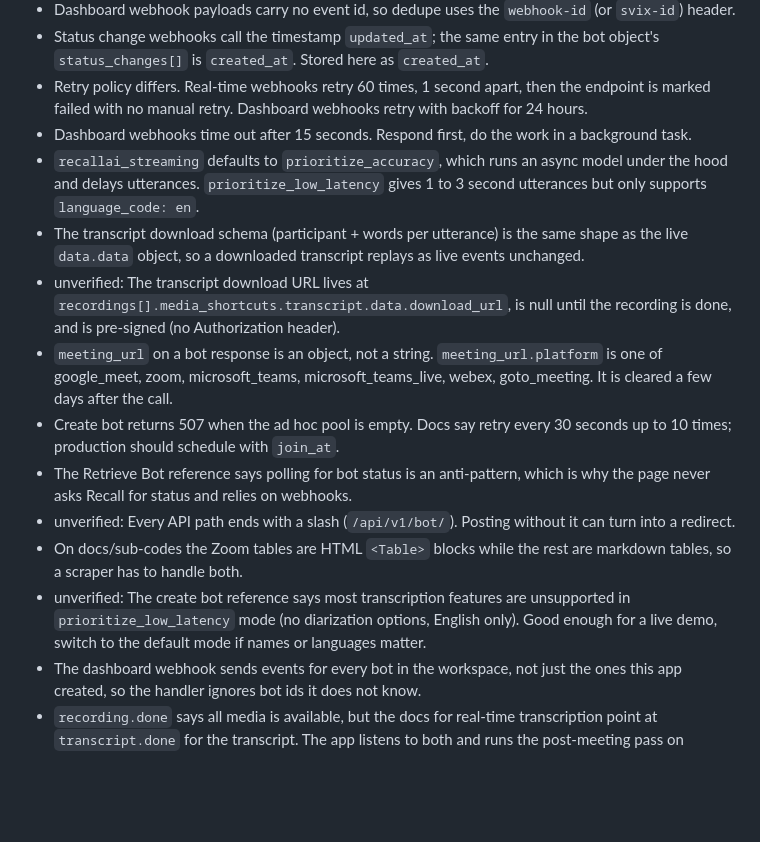
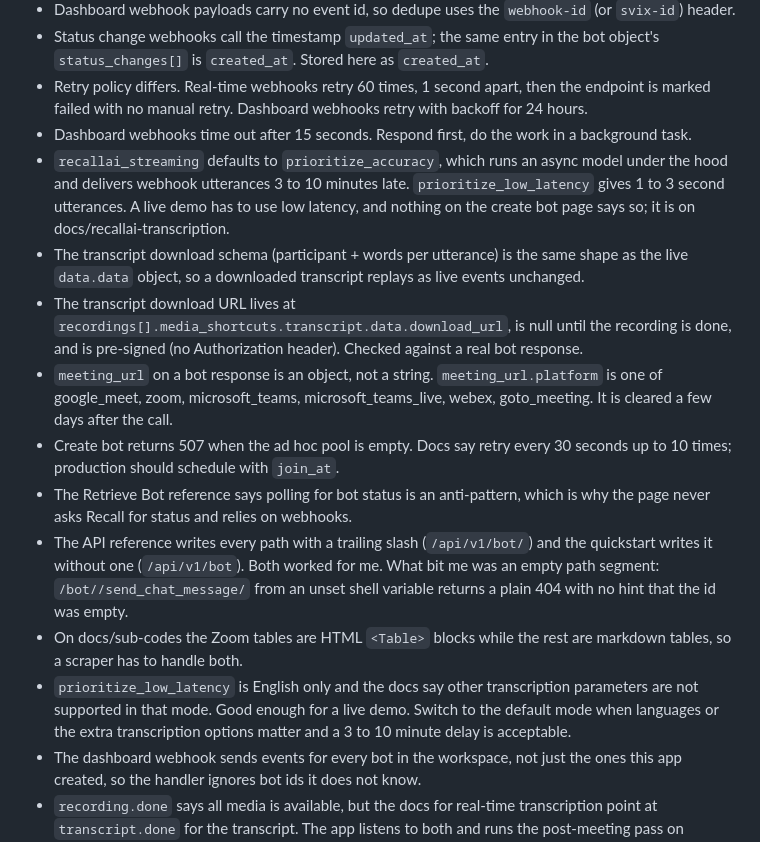
Before and after one commit to ShawnMadadha/next-steps-bot, a Markdown page: NOTES.md, the part around the change. Drawn GitHub-style; blank space fills up the shorter version.

Commit message:
NOTES: Shawn's corrections after checking the API against a real bot

```diff
--- a/NOTES.md
+++ b/NOTES.md
@@ -10,14 +10,14 @@ One line per thing about the Recall API or docs that was confusing, missing, or
 - Status change webhooks call the timestamp `updated_at`; the same entry in the bot object's `status_changes[]` is `created_at`. Stored here as `created_at`.
 - Retry policy differs. Real-time webhooks retry 60 times, 1 second apart, then the endpoint is marked failed with no manual retry. Dashboard webhooks retry with backoff for 24 hours.
 - Dashboard webhooks time out after 15 seconds. Respond first, do the work in a background task.
-- `recallai_streaming` defaults to `prioritize_accuracy`, which runs an async model under the hood and delays utterances. `prioritize_low_latency` gives 1 to 3 second utterances but only supports `language_code: en`.
+- `recallai_streaming` defaults to `prioritize_accuracy`, which runs an async model under the hood and delivers webhook utterances 3 to 10 minutes late. `prioritize_low_latency` gives 1 to 3 second utterances. A live demo has to use low latency, and nothing on the create bot page says so; it is on docs/recallai-transcription.
 - The transcript download schema (participant + words per utterance) is the same shape as the live `data.data` object, so a downloaded transcript replays as live events unchanged.
-- unverified: The transcript download URL lives at `recordings[].media_shortcuts.transcript.data.download_url`, is null until the recording is done, and is pre-signed (no Authorization header).
+- The transcript download URL lives at `recordings[].media_shortcuts.transcript.data.download_url`, is null until the recording is done, and is pre-signed (no Authorization header). Checked against a real bot response.
 - `meeting_url` on a bot response is an object, not a string. `meeting_url.platform` is one of google_meet, zoom, microsoft_teams, microsoft_teams_live, webex, goto_meeting. It is cleared a few days after the call.
 - Create bot returns 507 when the ad hoc pool is empty. Docs say retry every 30 seconds up to 10 times; production should schedule with `join_at`.
 - The Retrieve Bot reference says polling for bot status is an anti-pattern, which is why the page never asks Recall for status and relies on webhooks.
-- unverified: Every API path ends with a slash (`/api/v1/bot/`). Posting without it can turn into a redirect.
+- The API reference writes every path with a trailing slash (`/api/v1/bot/`) and the quickstart writes it without one (`/api/v1/bot`). Both worked for me. What bit me was an empty path segment: `/bot//send_chat_message/` from an unset shell variable returns a plain 404 with no hint that the id was empty.
 - On docs/sub-codes the Zoom tables are HTML `<Table>` blocks while the rest are markdown tables, so a scraper has to handle both.
-- unverified: The create bot reference says most transcription features are unsupported in `prioritize_low_latency` mode (no diarization options, English only). Good enough for a live demo, switch to the default mode if names or languages matter.
+- `prioritize_low_latency` is English only and the docs say other transcription parameters are not supported in that mode. Good enough for a live demo. Switch to the default mode when languages or the extra transcription options matter and a 3 to 10 minute delay is acceptable.
 - The dashboard webhook sends events for every bot in the workspace, not just the ones this app created, so the handler ignores bot ids it does not know.
 - `recording.done` says all media is available, but the docs for real-time transcription point at `transcript.done` for the transcript. The app listens to both and runs the post-meeting pass on whichever arrives first.
```
